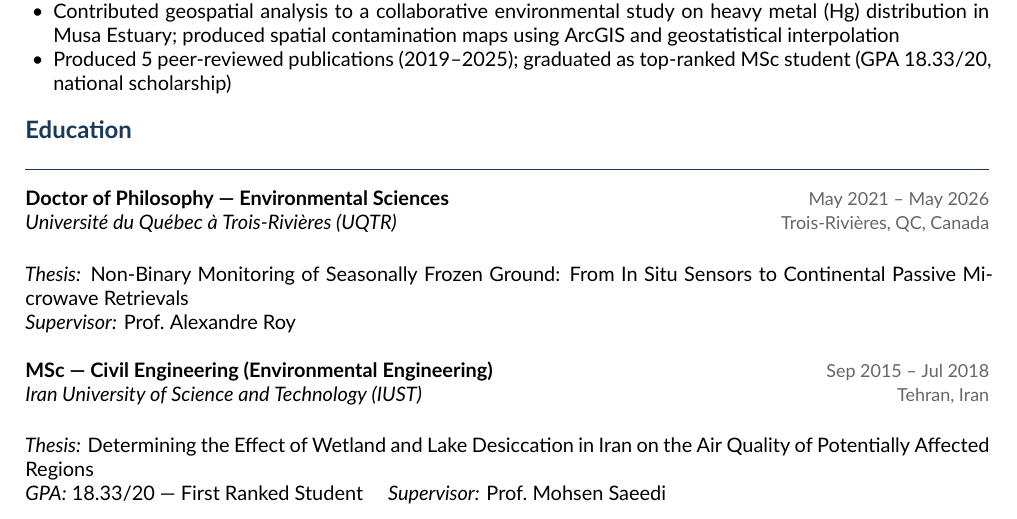
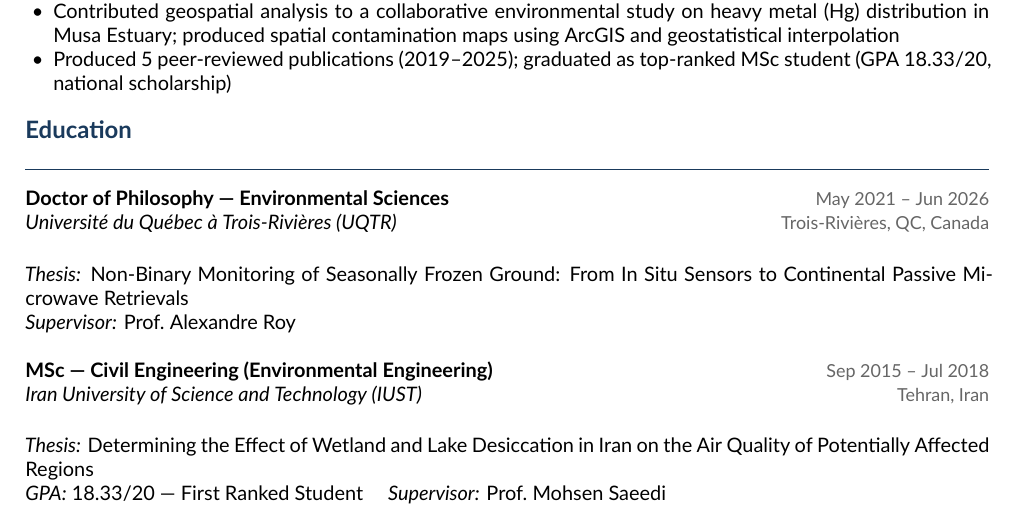
Before and after one commit to hesam-salmabadi/hesam-salmabadi.github.io, a LaTeX CV (cv_hesam_salmabadi.tex): part of page 2 of 4, cut so that both start at the same text. Compiled offline with XeLaTeX.

Commit message:
title and phd defence data updated

```diff
--- a/cv_hesam_salmabadi.tex
+++ b/cv_hesam_salmabadi.tex
@@ -148,7 +148,7 @@
 
 \jobtitle{PhD Researcher}
          {Université du Québec à Trois-Rivières (UQTR) \& Centre d'Études Nordiques, Université Laval}
-         {May 2021 – May 2026}
+         {May 2021 – Jun 2026}
          {Trois-Rivières, QC, Canada}
 \begin{itemize}
   \item Recast the Soil Freezing Characteristic Curve (SFCC) into
@@ -266,7 +266,7 @@
 
 \jobtitle{Doctor of Philosophy — Environmental Sciences}
          {Université du Québec à Trois-Rivières (UQTR)}
-         {May 2021 – May 2026}
+         {May 2021 – Jun 2026}
          {Trois-Rivières, QC, Canada}
 
 \noindent\textit{Thesis:} Non-Binary Monitoring of Seasonally Frozen Ground:
```
Also changed, not shown: 3 other files.
